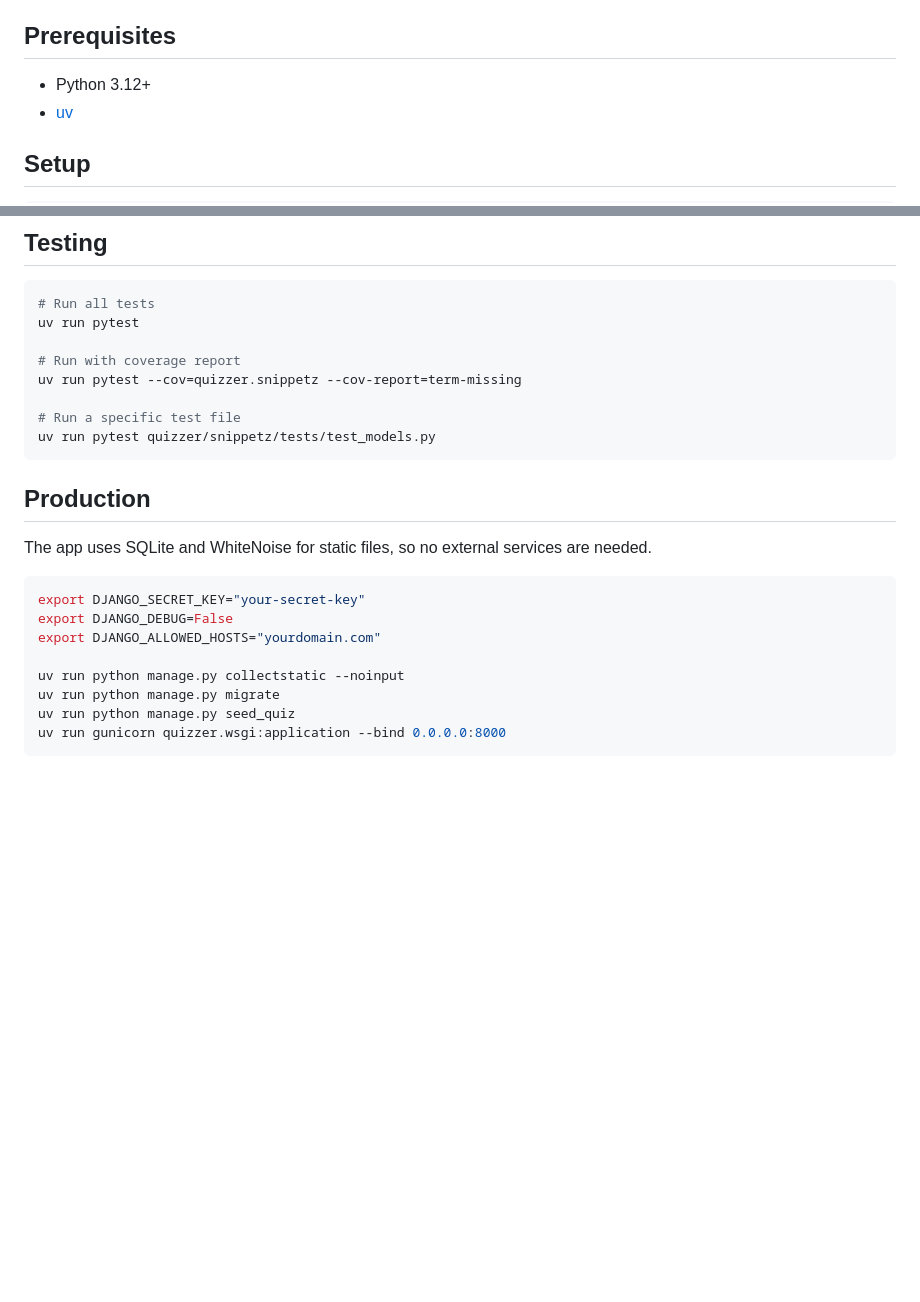
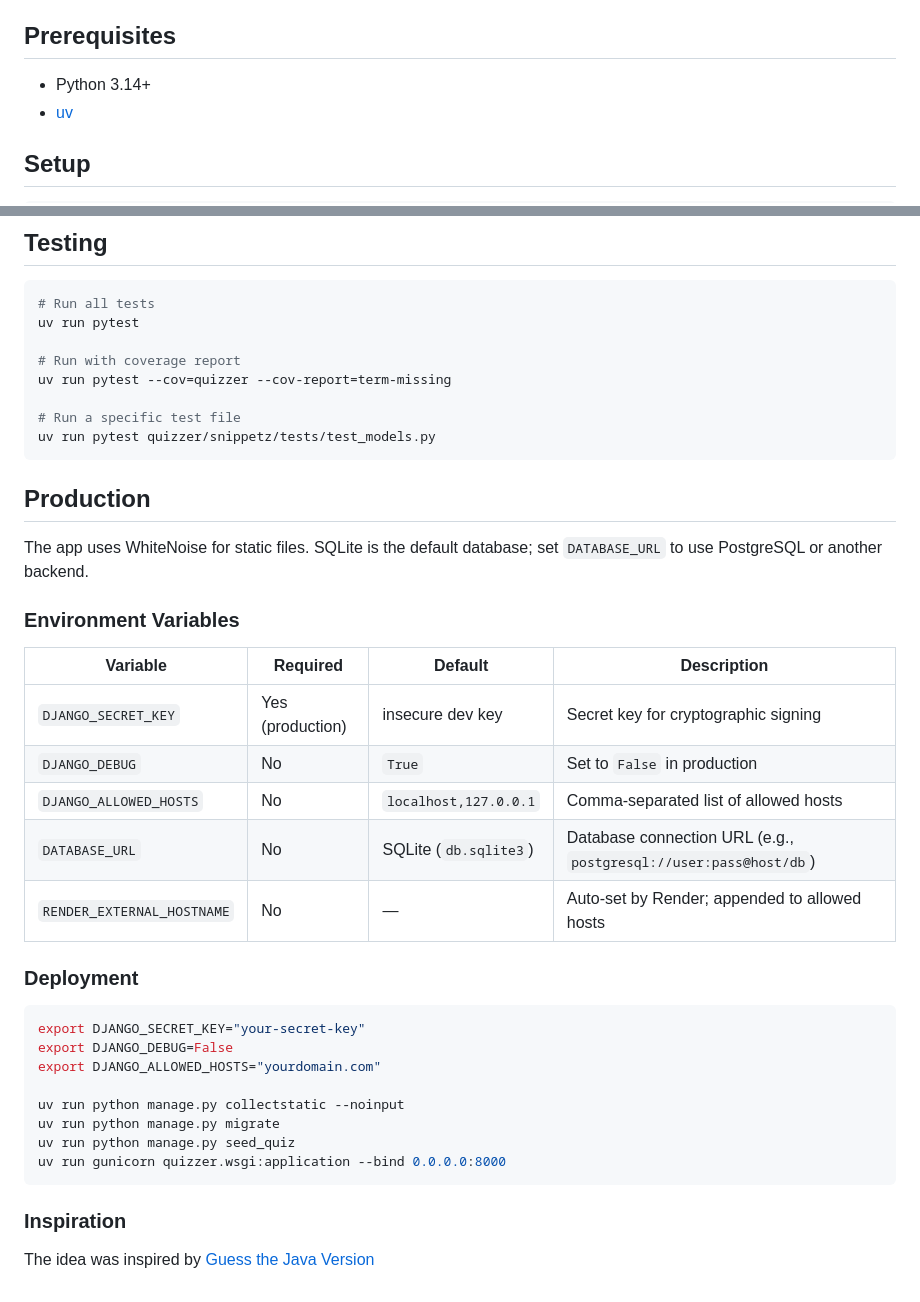
Before and after one commit to kevgathuku/py-quizzer, a Markdown page: README.md, 2 parts joined by grey strips. Drawn GitHub-style; blank space fills up the shorter version.

````diff
--- a/README.md
+++ b/README.md
@@ -4,7 +4,7 @@ A Django web app that tests your knowledge of Python version history. You're sho
 
 ## Prerequisites
 
-- Python 3.12+
+- Python 3.14+
 - [uv](https://docs.astral.sh/uv/)
 
 ## Setup
@@ -98,7 +98,7 @@ Code snippets are validated with `ast.parse()` on save, so only valid Python syn
 uv run pytest
 
 # Run with coverage report
-uv run pytest --cov=quizzer.snippetz --cov-report=term-missing
+uv run pytest --cov=quizzer --cov-report=term-missing
 
 # Run a specific test file
 uv run pytest quizzer/snippetz/tests/test_models.py
@@ -106,7 +106,19 @@ uv run pytest quizzer/snippetz/tests/test_models.py
 
 ## Production
 
-The app uses SQLite and WhiteNoise for static files, so no external services are needed.
+The app uses WhiteNoise for static files. SQLite is the default database; set `DATABASE_URL` to use PostgreSQL or another backend.
+
+### Environment Variables
+
+| Variable | Required | Default | Description |
+|----------|----------|---------|-------------|
+| `DJANGO_SECRET_KEY` | Yes (production) | insecure dev key | Secret key for cryptographic signing |
+| `DJANGO_DEBUG` | No | `True` | Set to `False` in production |
+| `DJANGO_ALLOWED_HOSTS` | No | `localhost,127.0.0.1` | Comma-separated list of allowed hosts |
+| `DATABASE_URL` | No | SQLite (`db.sqlite3`) | Database connection URL (e.g., `postgresql://user:pass@host/db`) |
+| `RENDER_EXTERNAL_HOSTNAME` | No | — | Auto-set by Render; appended to allowed hosts |
+
+### Deployment
 
 ```bash
 export DJANGO_SECRET_KEY="your-secret-key"
@@ -118,3 +130,7 @@ uv run python manage.py migrate
 uv run python manage.py seed_quiz
 uv run gunicorn quizzer.wsgi:application --bind 0.0.0.0:8000
 ```
+
+### Inspiration
+
+The idea was inspired by [Guess the Java Version](https://mostlynerdless.de/java-game/#alpha)
````
